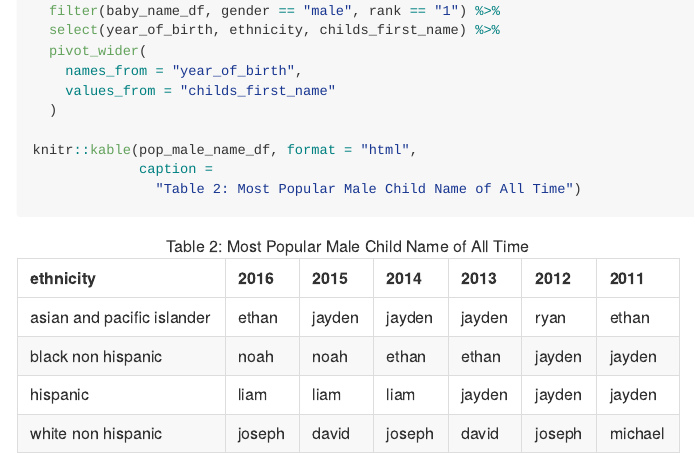
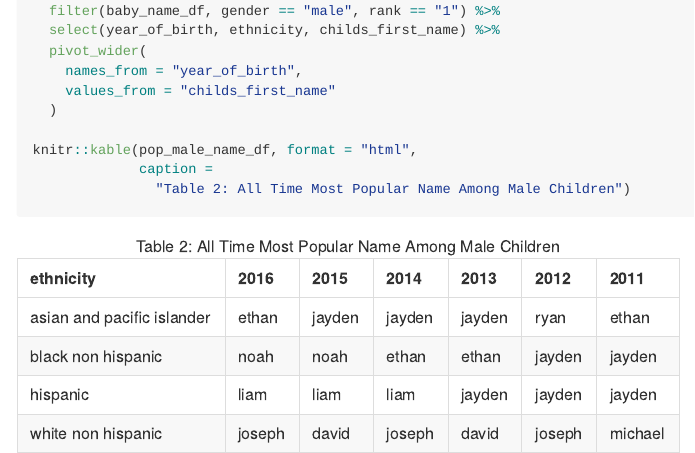
Before and after one commit to msv2137/msv2137-p8105_hw2_msv2137, an R Markdown document (HW 2 DS.Rmd): the page in a window 1100 px wide, from 6760 px down. Rendered offline with R 4.5, knitr and Pandoc, with nearby package versions; column names are cleaned by a stand-in for the janitor package.

Commit message:
adjust name of table

````diff
--- a/HW 2 DS.Rmd
+++ b/HW 2 DS.Rmd
@@ -210,5 +210,5 @@ pop_male_name_df =
 
 knitr::kable(pop_male_name_df, format = "html",
              caption =
-               "Table 2: Most Popular Male Child Name of All Time")
+               "Table 2: All Time Most Popular Name Among Male Children")
 ```
````
